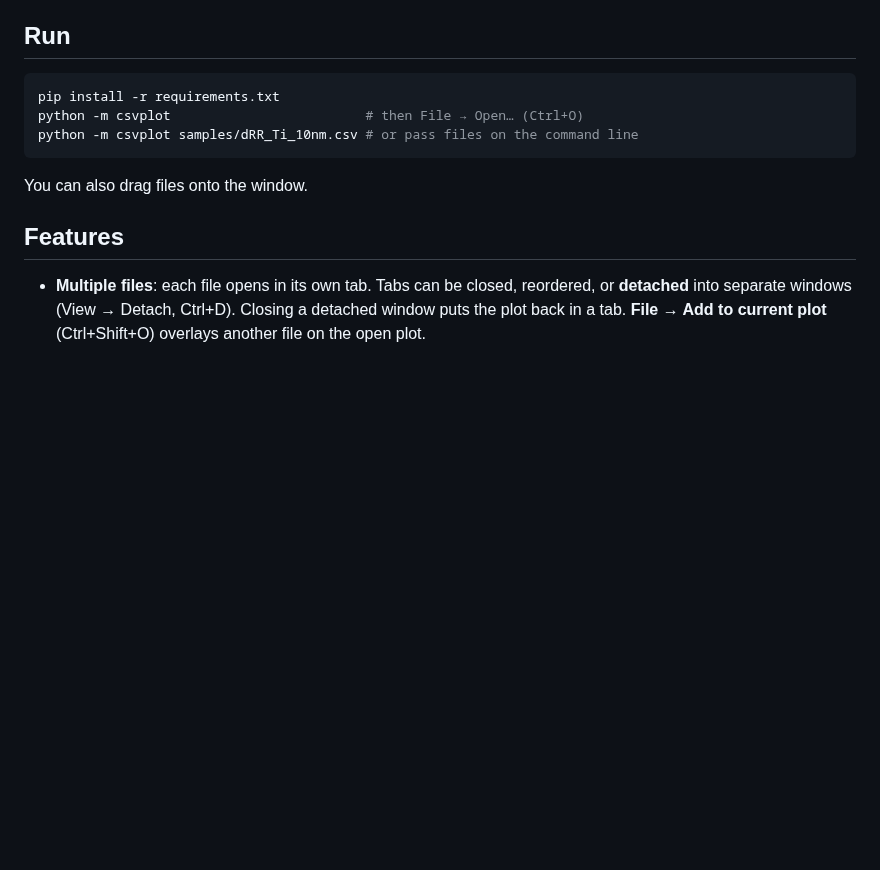
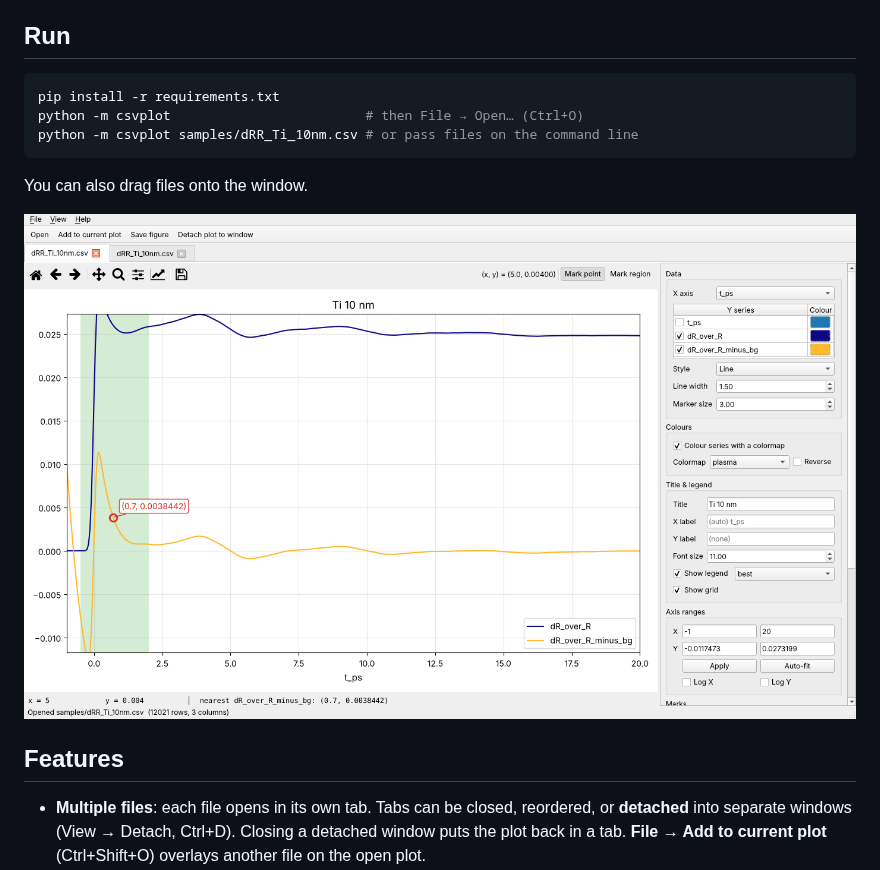
Before and after one commit to GadhaRHub/somethingcookedup, a Markdown page: README.md, the part around the change. Rendered like a GitHub page; pictures changed too: docs/screenshot.png (added); blank space fills up the shorter version.

Commit message:
Add screenshot to README
Co-Authored-By: Claude Opus 5.5 <noreply@anthropic.com>
Claude-Session: https://claude.ai/code/session_015jnKJjf8VLXoTxXkRDTMbz

````diff
--- a/README.md
+++ b/README.md
@@ -12,6 +12,8 @@ python -m csvplot samples/dRR_Ti_10nm.csv # or pass files on the command line
 ```
 
 You can also drag files onto the window.
+
+![CSV Plotter showing the sample file](docs/screenshot.png)
 
 ## Features
 
````
